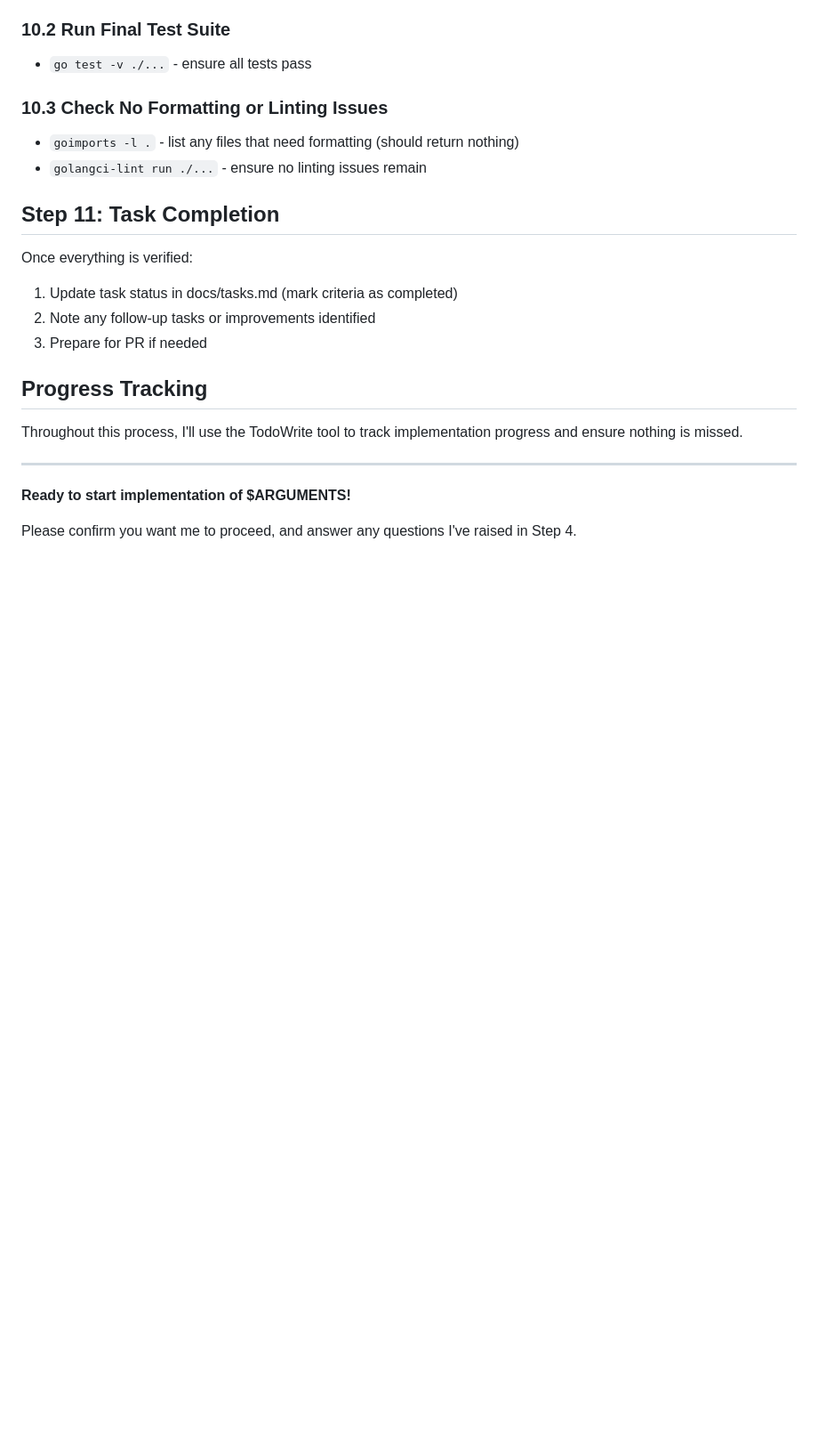
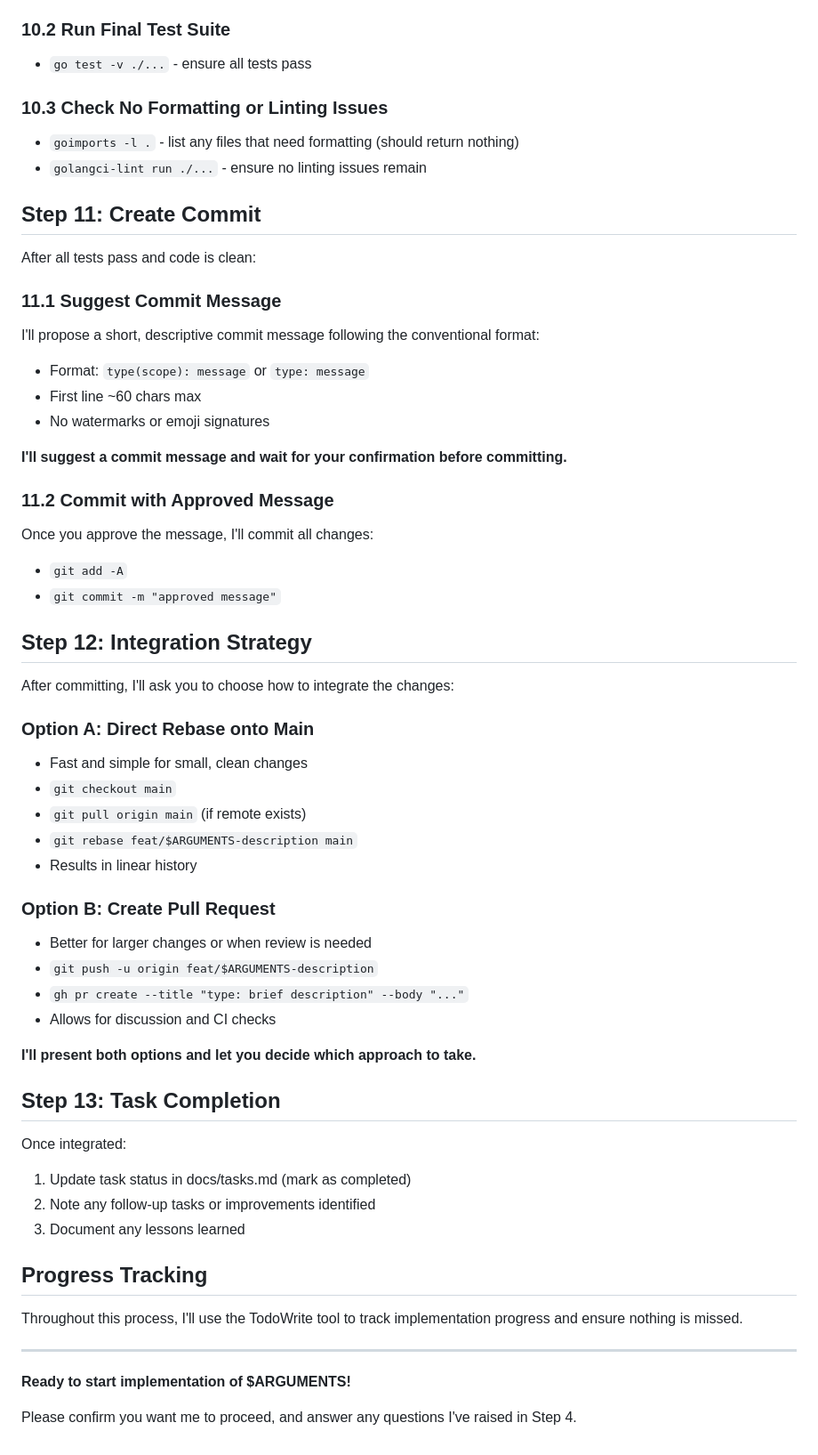
Before and after one commit to ryanlewis/shout-sh, a Markdown page: .claude/commands/implement-task.md, the part around the change. Shown: that part at 89% size. Rendered like a GitHub page; blank space fills up the shorter version.

Commit message:
chore: add commit and integration steps to implement-task

```diff
--- a/.claude/commands/implement-task.md
+++ b/.claude/commands/implement-task.md
@@ -198,12 +198,48 @@ I'll go through each acceptance criterion and confirm it's met:
 - `goimports -l .` - list any files that need formatting (should return nothing)
 - `golangci-lint run ./...` - ensure no linting issues remain
 
-## Step 11: Task Completion
+## Step 11: Create Commit
 
-Once everything is verified:
-1. Update task status in docs/tasks.md (mark criteria as completed)
+After all tests pass and code is clean:
+
+### 11.1 Suggest Commit Message
+I'll propose a short, descriptive commit message following the conventional format:
+- Format: `type(scope): message` or `type: message`
+- First line ~60 chars max
+- No watermarks or emoji signatures
+
+**I'll suggest a commit message and wait for your confirmation before committing.**
+
+### 11.2 Commit with Approved Message
+Once you approve the message, I'll commit all changes:
+- `git add -A`
+- `git commit -m "approved message"`
+
+## Step 12: Integration Strategy
+
+After committing, I'll ask you to choose how to integrate the changes:
+
+### Option A: Direct Rebase onto Main
+- Fast and simple for small, clean changes
+- `git checkout main`
+- `git pull origin main` (if remote exists)
+- `git rebase feat/$ARGUMENTS-description main`
+- Results in linear history
+
+### Option B: Create Pull Request
+- Better for larger changes or when review is needed
+- `git push -u origin feat/$ARGUMENTS-description`
+- `gh pr create --title "type: brief description" --body "..."`
+- Allows for discussion and CI checks
+
+**I'll present both options and let you decide which approach to take.**
+
+## Step 13: Task Completion
+
+Once integrated:
+1. Update task status in docs/tasks.md (mark as completed)
 2. Note any follow-up tasks or improvements identified
-3. Prepare for PR if needed
+3. Document any lessons learned
 
 ## Progress Tracking
 
```
